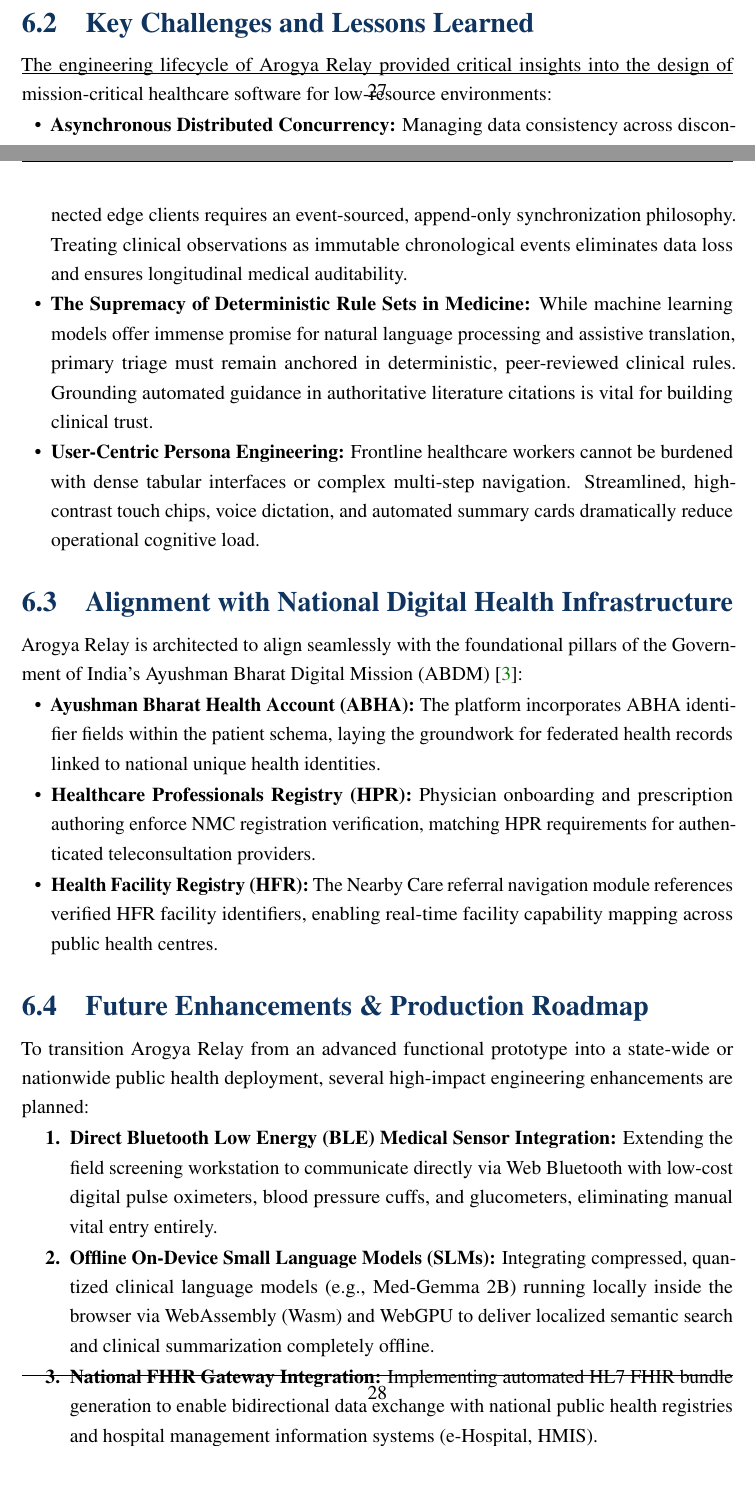
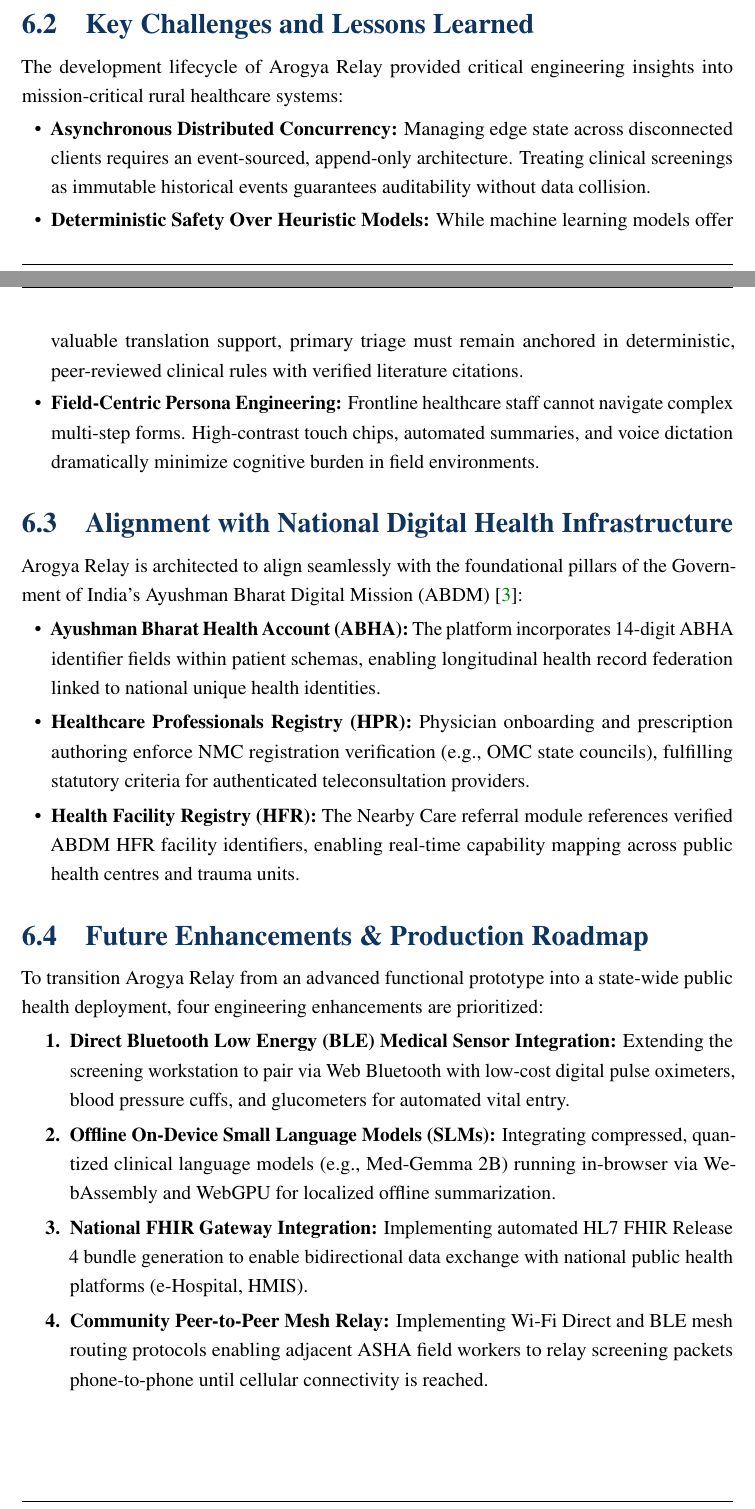
Before and after one commit to Pratyush-kya/Arogya-Relay-, a LaTeX thesis (docs/project-report/main.tex): two parts of pages 36 and 37 of 40, joined at a grey line, cut so that both start at the same text, the shorter picture padded with empty space. Compiled offline with pdfLaTeX.

Commit message:
fix(report): balance Chapter 6 layout on printed page 28 without blank gaps or footer collisions

```diff
--- a/docs/project-report/main.tex
+++ b/docs/project-report/main.tex
@@ -938,42 +938,30 @@
 \end{enumerate}
 
-\enlargethispage{3.5\baselineskip}
 \section{Key Challenges and Lessons Learned}
-The engineering lifecycle of Arogya Relay provided critical insights into the design of mission-critical healthcare software for low-resource environments:
-\begin{itemize}[leftmargin=1.5em,itemsep=0.5pt,topsep=0.5pt,parsep=0pt]
-    \item \textbf{Asynchronous Distributed Concurrency:} Managing data consistency across disconnected edge clients requires an event-sourced, append-only synchronization philosophy. Treating clinical observations as immutable chronological events eliminates data loss and ensures longitudinal medical auditability.
-    \item \textbf{The Supremacy of Deterministic Rule Sets in Medicine:} While machine learning models offer immense promise for natural language processing and assistive translation, primary triage must remain anchored in deterministic, peer-reviewed clinical rules. Grounding automated guidance in authoritative literature citations is vital for building clinical trust.
-    \item \textbf{User-Centric Persona Engineering:} Frontline healthcare workers cannot be burdened with dense tabular interfaces or complex multi-step navigation. Streamlined, high-contrast touch chips, voice dictation, and automated summary cards dramatically reduce operational cognitive load.
+The development lifecycle of Arogya Relay provided critical engineering insights into mission-critical rural healthcare systems:
+\begin{itemize}[leftmargin=1.5em,itemsep=2pt,topsep=2pt,parsep=0pt]
+    \item \textbf{Asynchronous Distributed Concurrency:} Managing edge state across disconnected clients requires an event-sourced, append-only architecture. Treating clinical screenings as immutable historical events guarantees auditability without data collision.
+    \item \textbf{Deterministic Safety Over Heuristic Models:} While machine learning models offer valuable translation support, primary triage must remain anchored in deterministic, peer-reviewed clinical rules with verified literature citations.
+    \item \textbf{Field-Centric Persona Engineering:} Frontline healthcare staff cannot navigate complex multi-step forms. High-contrast touch chips, automated summaries, and voice dictation dramatically minimize cognitive burden in field environments.
 \end{itemize}
 
-\enlargethispage{3.5\baselineskip}
 \section{Alignment with National Digital Health Infrastructure}
 Arogya Relay is architected to align seamlessly with the foundational pillars of the Government of India's Ayushman Bharat Digital Mission (ABDM) \cite{abdm2022}:
-\begin{itemize}[leftmargin=1.5em,itemsep=1pt,topsep=1pt,parsep=0pt]
-    \item \textbf{Ayushman Bharat Health Account (ABHA):} The platform incorporates ABHA identifier fields within the patient schema, laying the groundwork for federated health records linked to national unique health identities.
-    \item \textbf{Healthcare Professionals Registry (HPR):} Physician onboarding and prescription authoring enforce NMC registration verification, matching HPR requirements for authenticated teleconsultation providers.
-    \item \textbf{Health Facility Registry (HFR):} The Nearby Care referral navigation module references verified HFR facility identifiers, enabling real-time facility capability mapping across public health centres.
+\begin{itemize}[leftmargin=1.5em,itemsep=3pt,topsep=3pt,parsep=0pt]
+    \item \textbf{Ayushman Bharat Health Account (ABHA):} The platform incorporates 14-digit ABHA identifier fields within patient schemas, enabling longitudinal health record federation linked to national unique health identities.
+    \item \textbf{Healthcare Professionals Registry (HPR):} Physician onboarding and prescription authoring enforce NMC registration verification (e.g., OMC state councils), fulfilling statutory criteria for authenticated teleconsultation providers.
+    \item \textbf{Health Facility Registry (HFR):} The Nearby Care referral module references verified ABDM HFR facility identifiers, enabling real-time capability mapping across public health centres and trauma units.
 \end{itemize}
 
-\enlargethispage{3\baselineskip}
 \section{Future Enhancements \& Production Roadmap}
-To transition Arogya Relay from an advanced functional prototype into a state-wide or nationwide public health deployment, several high-impact engineering enhancements are planned:
-\begin{enumerate}[label=\textbf{\arabic*.},itemsep=1pt,topsep=1pt,parsep=0pt]
-    \item \textbf{Direct Bluetooth Low Energy (BLE) Medical Sensor Integration:} Extending the field screening workstation to communicate directly via Web Bluetooth with low-cost digital pulse oximeters, blood pressure cuffs, and glucometers, eliminating manual vital entry entirely.
-    \item \textbf{Offline On-Device Small Language Models (SLMs):} Integrating compressed, quantized clinical language models (e.g., Med-Gemma 2B) running locally inside the browser via WebAssembly (Wasm) and WebGPU to deliver localized semantic search and clinical summarization completely offline.
-    \item \textbf{National FHIR Gateway Integration:} Implementing automated HL7 FHIR bundle generation to enable bidirectional data exchange with national public health registries and hospital management information systems (e-Hospital, HMIS).
-    \item \textbf{Community Peer-to-Peer Mesh Relay:} Implementing Wi-Fi Direct and BLE mesh routing protocols that enable adjacent ASHA field workers to relay screening payloads from phone to phone until a device reaches a cellular connectivity zone.
+To transition Arogya Relay from an advanced functional prototype into a state-wide public health deployment, four engineering enhancements are prioritized:
+\begin{enumerate}[label=\textbf{\arabic*.},itemsep=3pt,topsep=3pt,parsep=0pt]
+    \item \textbf{Direct Bluetooth Low Energy (BLE) Medical Sensor Integration:} Extending the screening workstation to pair via Web Bluetooth with low-cost digital pulse oximeters, blood pressure cuffs, and glucometers for automated vital entry.
+    \item \textbf{Offline On-Device Small Language Models (SLMs):} Integrating compressed, quantized clinical language models (e.g., Med-Gemma 2B) running in-browser via WebAssembly and WebGPU for localized offline summarization.
+    \item \textbf{National FHIR Gateway Integration:} Implementing automated HL7 FHIR Release 4 bundle generation to enable bidirectional data exchange with national public health platforms (e-Hospital, HMIS).
+    \item \textbf{Community Peer-to-Peer Mesh Relay:} Implementing Wi-Fi Direct and BLE mesh routing protocols enabling adjacent ASHA field workers to relay screening packets phone-to-phone until cellular connectivity is reached.
 \end{enumerate}
 
-% -------------------------------------------------------------
-% REFERENCES
-
-% -------------------------------------------------------------
-% APPENDICES
-
-% -------------------------------------------------------------
-% REFERENCES
-% -------------------------------------------------------------
 \begin{thebibliography}{99}
 \addcontentsline{toc}{chapter}{References}
 
```
Also changed, not shown: docs/project-report/main.tex (18 more changed lines), 1 other file.
